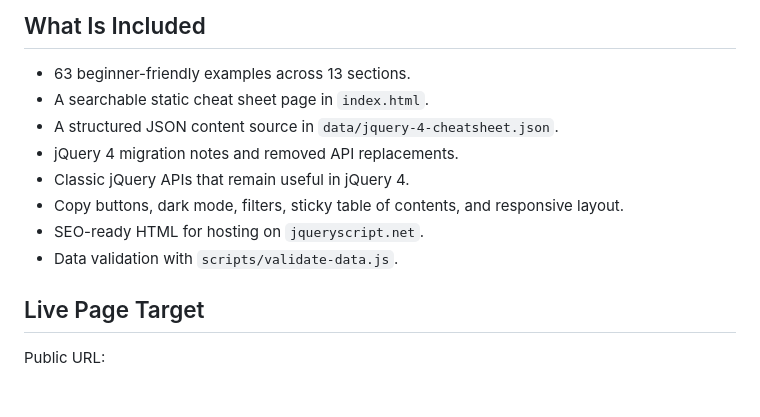
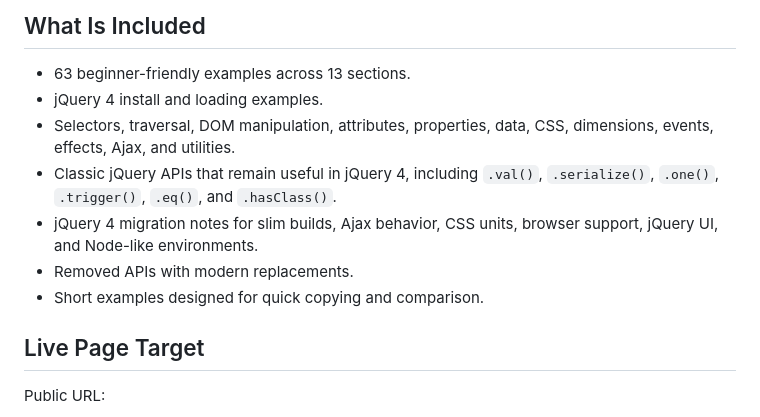
Before and after one commit to jqueryscript/jquery-cheatsheet, a Markdown page: README.md, the part around the change. GitHub-like rendering; blank space fills up the shorter version.

Commit message:
Refine README included content

```diff
--- a/README.md
+++ b/README.md
@@ -13,13 +13,12 @@ https://www.jqueryscript.net/jquery-cheat-sheet/
 ## What Is Included
 
 - 63 beginner-friendly examples across 13 sections.
-- A searchable static cheat sheet page in `index.html`.
-- A structured JSON content source in `data/jquery-4-cheatsheet.json`.
-- jQuery 4 migration notes and removed API replacements.
-- Classic jQuery APIs that remain useful in jQuery 4.
-- Copy buttons, dark mode, filters, sticky table of contents, and responsive layout.
-- SEO-ready HTML for hosting on `jqueryscript.net`.
-- Data validation with `scripts/validate-data.js`.
+- jQuery 4 install and loading examples.
+- Selectors, traversal, DOM manipulation, attributes, properties, data, CSS, dimensions, events, effects, Ajax, and utilities.
+- Classic jQuery APIs that remain useful in jQuery 4, including `.val()`, `.serialize()`, `.one()`, `.trigger()`, `.eq()`, and `.hasClass()`.
+- jQuery 4 migration notes for slim builds, Ajax behavior, CSS units, browser support, jQuery UI, and Node-like environments.
+- Removed APIs with modern replacements.
+- Short examples designed for quick copying and comparison.
 
 ## Live Page Target
 
```
